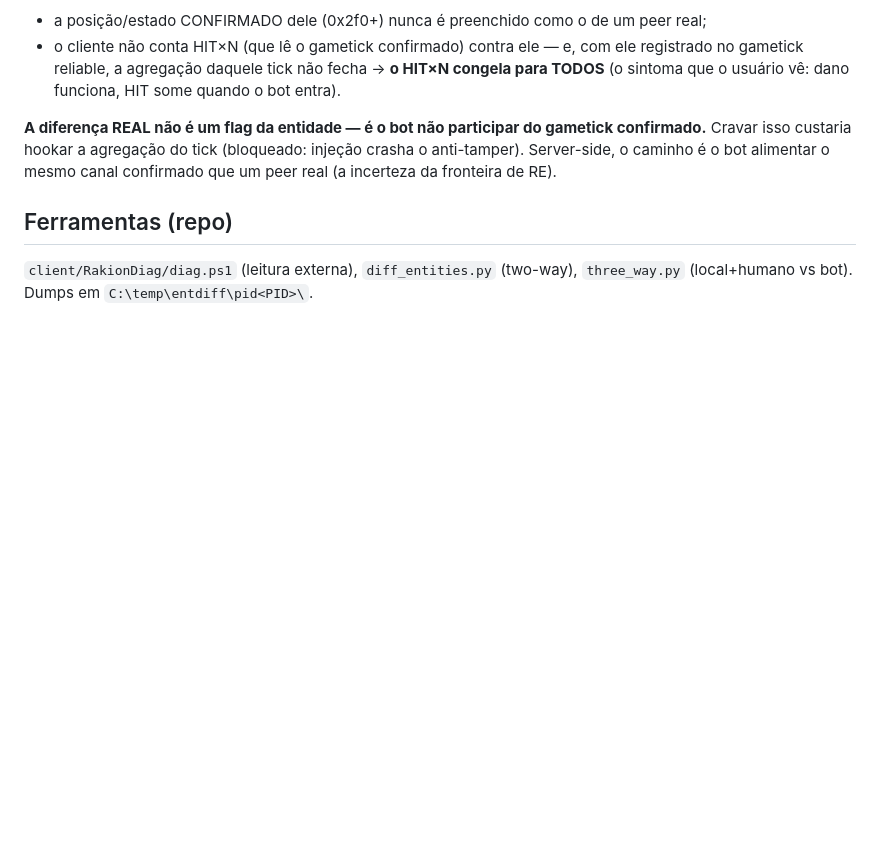
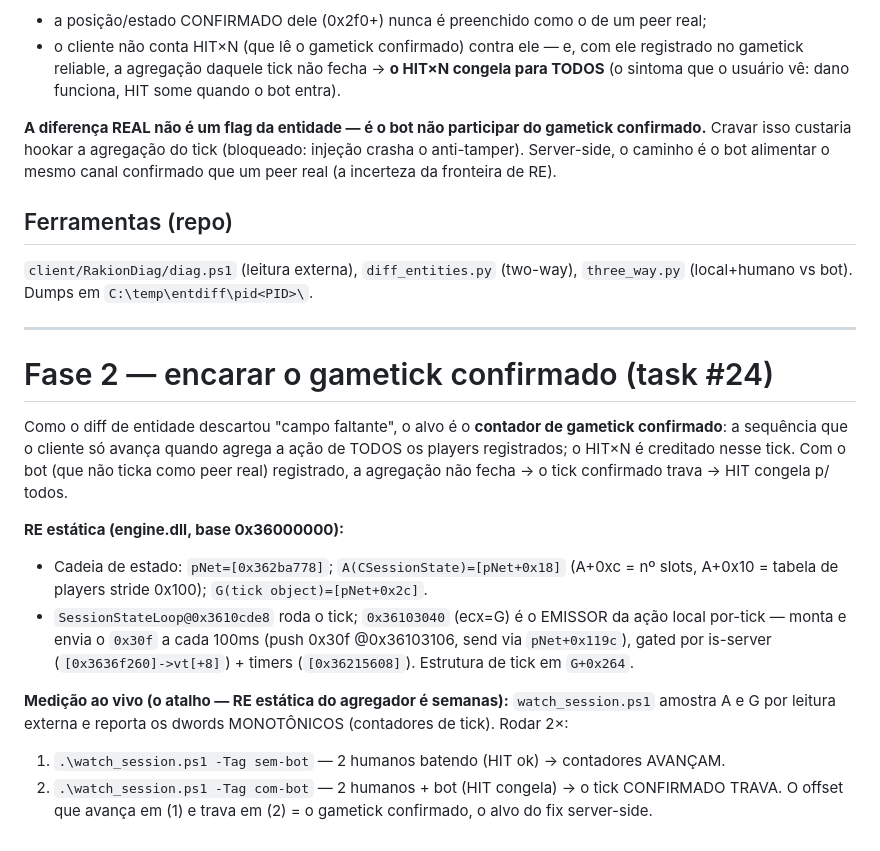
Before and after one commit to JohnPitter/openrakion, a Markdown page: docs/hitxn-entity-diff-findings.md, the part around the change. Rendered like a GitHub page; blank space fills up the shorter version.

Commit message:
diag(gametick): RE do loop de sessao/tick + plano de medicao ao vivo (task #24)
Cadeia: pNet[0x362ba778]; CSessionState=[pNet+0x18]; tick object=[pNet+0x2c].
0x36103040 = emissor da acao local por-tick (manda 0x30f 100ms, gated is-server+
timer; struct de tick em G+0x264). watch_session.ps1 acha o contador de tick
confirmado que trava com o bot (medicao ao vivo, RE estatica do agregador=semanas).

Co-Authored-By: Claude Opus 4.8 <noreply@anthropic.com>

```diff
--- a/docs/hitxn-entity-diff-findings.md
+++ b/docs/hitxn-entity-diff-findings.md
@@ -47,3 +47,25 @@ alimentar o mesmo canal confirmado que um peer real (a incerteza da fronteira de
 
 `client/RakionDiag/diag.ps1` (leitura externa), `diff_entities.py` (two-way), `three_way.py` (local+humano
 vs bot). Dumps em `C:\temp\entdiff\pid<PID>\`.
+
+---
+
+# Fase 2 — encarar o gametick confirmado (task #24)
+
+Como o diff de entidade descartou "campo faltante", o alvo é o **contador de gametick confirmado**: a
+sequência que o cliente só avança quando agrega a ação de TODOS os players registrados; o HIT×N é creditado
+nesse tick. Com o bot (que não ticka como peer real) registrado, a agregação não fecha → o tick confirmado
+trava → HIT congela p/ todos.
+
+**RE estática (engine.dll, base 0x36000000):**
+- Cadeia de estado: `pNet=[0x362ba778]`; `A(CSessionState)=[pNet+0x18]` (A+0xc = nº slots, A+0x10 = tabela de
+  players stride 0x100); `G(tick object)=[pNet+0x2c]`.
+- `SessionStateLoop@0x3610cde8` roda o tick; `0x36103040` (ecx=G) é o EMISSOR da ação local por-tick — monta
+  e envia o `0x30f` a cada 100ms (push 0x30f @0x36103106, send via `pNet+0x119c`), gated por is-server
+  (`[0x3636f260]->vt[+8]`) + timers (`[0x36215608]`). Estrutura de tick em `G+0x264`.
+
+**Medição ao vivo (o atalho — RE estática do agregador é semanas):** `watch_session.ps1` amostra A e G por
+leitura externa e reporta os dwords MONOTÔNICOS (contadores de tick). Rodar 2×:
+1. `.\watch_session.ps1 -Tag sem-bot` — 2 humanos batendo (HIT ok) → contadores AVANÇAM.
+2. `.\watch_session.ps1 -Tag com-bot` — 2 humanos + bot (HIT congela) → o tick CONFIRMADO TRAVA.
+O offset que avança em (1) e trava em (2) = o gametick confirmado, o alvo do fix server-side.
```
